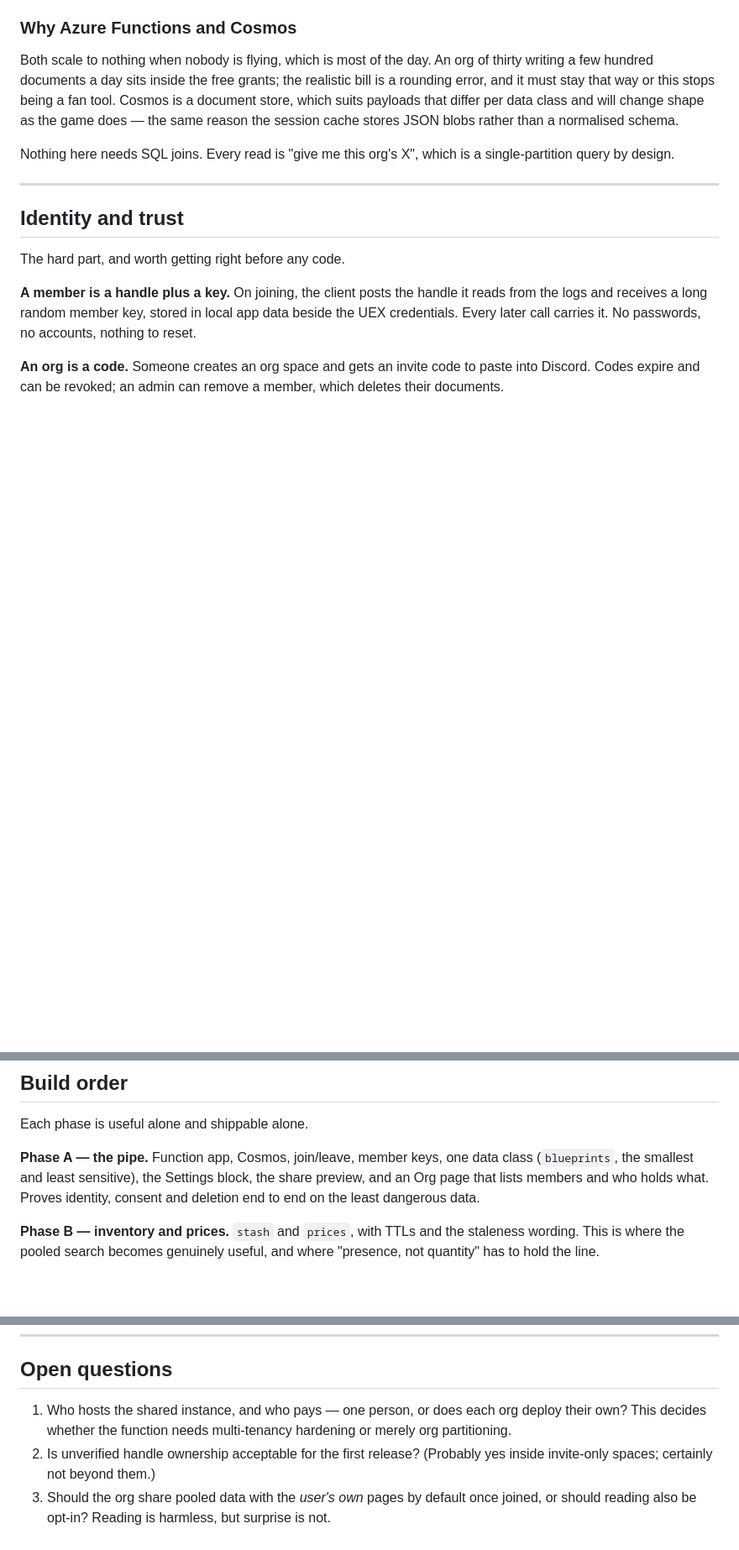
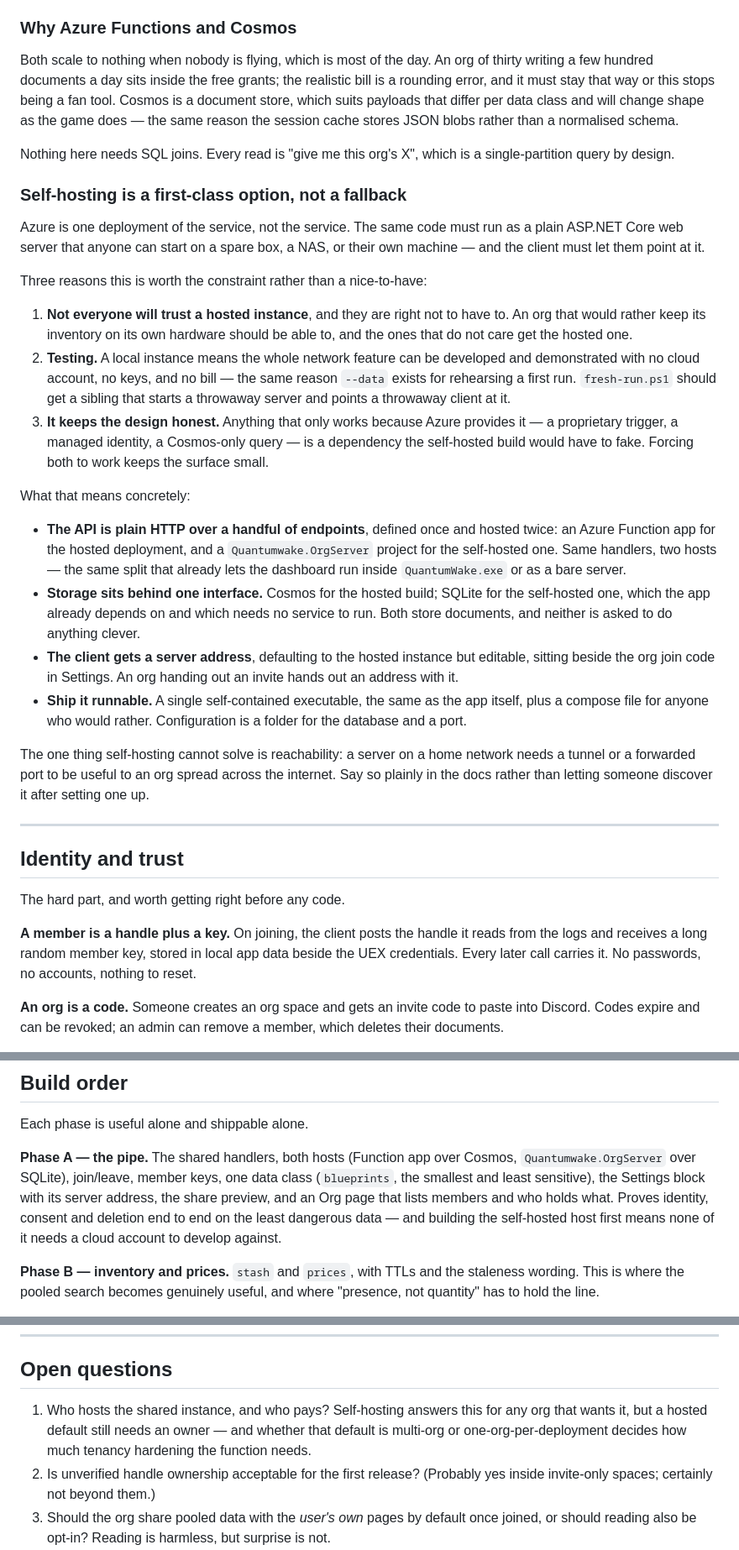
Before and after one commit to peans99/QuantumWake, a Markdown page: docs/org-network.md, 3 parts joined by grey strips. Shown at 84% size. Rendered like a GitHub page; blank space fills up the shorter version.

Commit message:
Plan: self-hosting as a first-class option, not a fallback
Azure is one deployment of the service, not the service. The same
handlers get two hosts - a Function app over Cosmos for the hosted
instance, and a plain ASP.NET Core server over SQLite that anyone can run
on their own box - which is the split that already lets the dashboard run
inside QuantumWake.exe or as a bare server.

Three reasons it earns being a constraint rather than a nice-to-have. An
org that would rather keep its inventory on its own hardware should be
able to. The whole feature becomes developable and demonstrable with no
cloud account and no bill, the same reason --data exists. And it keeps
the design honest: anything that works only because Azure provides it is
something the self-hosted build would have to fake.

Phase A now builds the self-hosted host first for exactly that reason.
Also noted the one thing self-hosting cannot solve - a server on a home
network still needs a tunnel or a forwarded port to reach an org spread
across the internet, which is better said in the plan than discovered
afterwards.

```diff
--- a/docs/org-network.md
+++ b/docs/org-network.md
@@ -101,6 +101,50 @@ session cache stores JSON blobs rather than a normalised schema.
 
 Nothing here needs SQL joins. Every read is "give me this org's X", which is a
 single-partition query by design.
+
+### Self-hosting is a first-class option, not a fallback
+
+Azure is one deployment of the service, not the service. The same code must run
+as a plain ASP.NET Core web server that anyone can start on a spare box, a NAS,
+or their own machine — and the client must let them point at it.
+
+Three reasons this is worth the constraint rather than a nice-to-have:
+
+1. **Not everyone will trust a hosted instance**, and they are right not to
+   have to. An org that would rather keep its inventory on its own hardware
+   should be able to, and the ones that do not care get the hosted one.
+2. **Testing.** A local instance means the whole network feature can be
+   developed and demonstrated with no cloud account, no keys, and no bill —
+   the same reason `--data` exists for rehearsing a first run. `fresh-run.ps1`
+   should get a sibling that starts a throwaway server and points a throwaway
+   client at it.
+3. **It keeps the design honest.** Anything that only works because Azure
+   provides it — a proprietary trigger, a managed identity, a Cosmos-only
+   query — is a dependency the self-hosted build would have to fake. Forcing
+   both to work keeps the surface small.
+
+What that means concretely:
+
+- **The API is plain HTTP over a handful of endpoints**, defined once and
+  hosted twice: an Azure Function app for the hosted deployment, and a
+  `Quantumwake.OrgServer` project for the self-hosted one. Same handlers, two
+  hosts — the same split that already lets the dashboard run inside
+  `QuantumWake.exe` or as a bare server.
+- **Storage sits behind one interface.** Cosmos for the hosted build; SQLite
+  for the self-hosted one, which the app already depends on and which needs no
+  service to run. Both store documents, and neither is asked to do anything
+  clever.
+- **The client gets a server address**, defaulting to the hosted instance but
+  editable, sitting beside the org join code in Settings. An org handing out
+  an invite hands out an address with it.
+- **Ship it runnable.** A single self-contained executable, the same as the
+  app itself, plus a compose file for anyone who would rather. Configuration
+  is a folder for the database and a port.
+
+The one thing self-hosting cannot solve is reachability: a server on a home
+network needs a tunnel or a forwarded port to be useful to an org spread across
+the internet. Say so plainly in the docs rather than letting someone discover
+it after setting one up.
 
 ---
 
@@ -210,10 +254,13 @@ answer better.
 
 Each phase is useful alone and shippable alone.
 
-**Phase A — the pipe.** Function app, Cosmos, join/leave, member keys, one data
-class (`blueprints`, the smallest and least sensitive), the Settings block, the
-share preview, and an Org page that lists members and who holds what. Proves
-identity, consent and deletion end to end on the least dangerous data.
+**Phase A — the pipe.** The shared handlers, both hosts (Function app over
+Cosmos, `Quantumwake.OrgServer` over SQLite), join/leave, member keys, one data
+class (`blueprints`, the smallest and least sensitive), the Settings block with
+its server address, the share preview, and an Org page that lists members and
+who holds what. Proves identity, consent and deletion end to end on the least
+dangerous data — and building the self-hosted host first means none of it needs
+a cloud account to develop against.
 
 **Phase B — inventory and prices.** `stash` and `prices`, with TTLs and the
 staleness wording. This is where the pooled search becomes genuinely useful,
@@ -255,9 +302,10 @@ is not a reason to.
 
 ## Open questions
 
-1. Who hosts the shared instance, and who pays — one person, or does each org
-   deploy their own? This decides whether the function needs multi-tenancy
-   hardening or merely org partitioning.
+1. Who hosts the shared instance, and who pays? Self-hosting answers this for
+   any org that wants it, but a hosted default still needs an owner — and
+   whether that default is multi-org or one-org-per-deployment decides how
+   much tenancy hardening the function needs.
 2. Is unverified handle ownership acceptable for the first release? (Probably
    yes inside invite-only spaces; certainly not beyond them.)
 3. Should the org share pooled data with the *user's own* pages by default once
```
